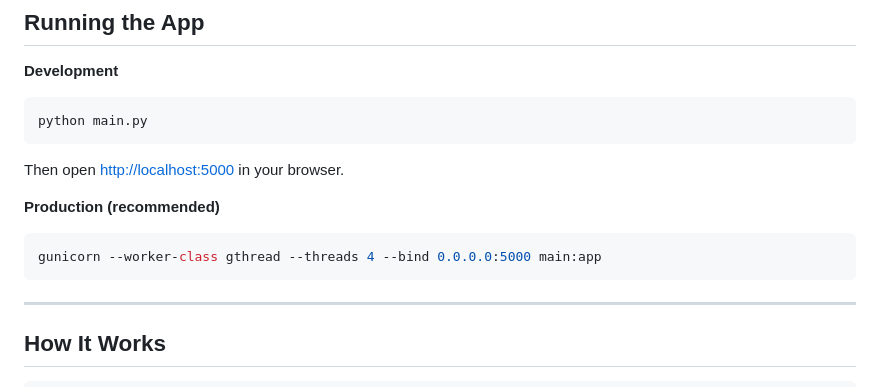
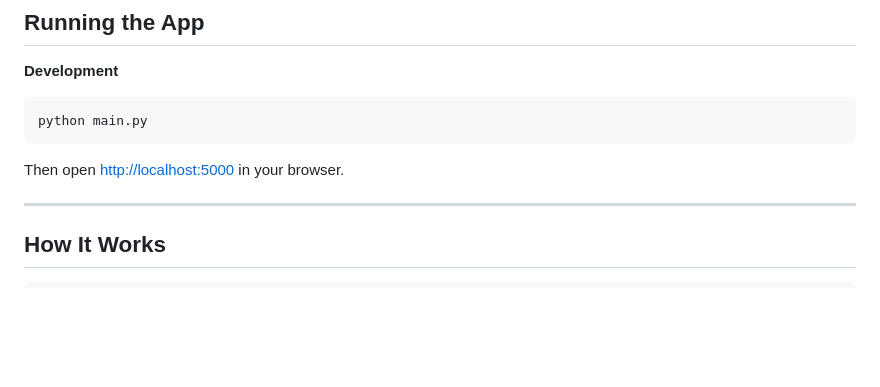
Before and after one commit to boliyevfirdavs/Signable, a Markdown page: README.md, the part around the change. GitHub-like rendering; blank space fills up the shorter version.

````diff
--- a/README.md
+++ b/README.md
@@ -79,11 +79,6 @@ python main.py
 ```
 Then open [http://localhost:5000](http://localhost:5000) in your browser.
 
-**Production (recommended)**
-```bash
-gunicorn --worker-class gthread --threads 4 --bind 0.0.0.0:5000 main:app
-```
-
 ---
 
 ## How It Works
````
